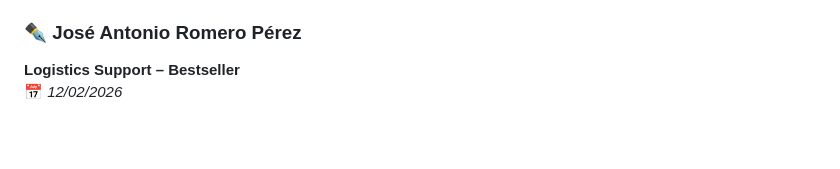
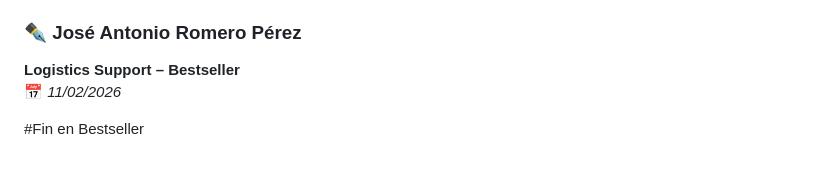
Before and after one commit to Jarple90/Tutoriales, a Markdown page: Logistics Support Bestseller/Modulo_2_8_incoterms.md, the part around the change. GitHub-like rendering; blank space fills up the shorter version.

Commit message:
logistic bye

```diff
--- a/Logistics Support Bestseller/Modulo_2_8_incoterms.md
+++ b/Logistics Support Bestseller/Modulo_2_8_incoterms.md
@@ -177,4 +177,7 @@ Has aprendido:
 
 ### ✒️ **José Antonio Romero Pérez**
 **Logistics Support – Bestseller**
-📅 *12/02/2026*
+📅 *11/02/2026*
+
+
+#Fin en Bestseller
```
